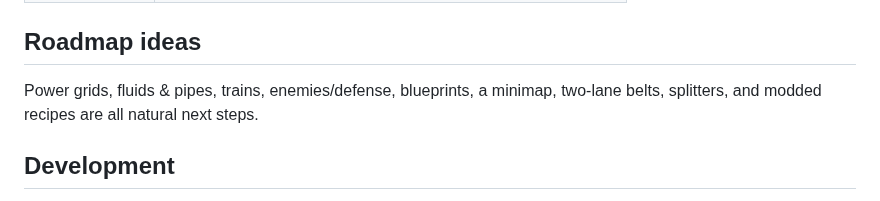
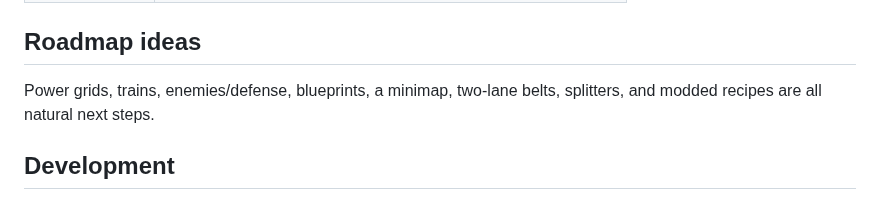
Before and after one commit to SI-Abid/factorio-sim, a Markdown page: README.md, the part around one of its changes. Rendered like a GitHub page.

```diff
--- a/README.md
+++ b/README.md
@@ -82,8 +90,8 @@ Progress autosaves to `localStorage` every minute (plus manual Save/Load buttons
 
 ## Roadmap ideas
 
-Power grids, fluids & pipes, trains, enemies/defense, blueprints, a minimap,
-two-lane belts, splitters, and modded recipes are all natural next steps.
+Power grids, trains, enemies/defense, blueprints, a minimap, two-lane belts,
+splitters, and modded recipes are all natural next steps.
 
 ## Development
 
```
Also changed, not shown: other parts of README.md (+8 -0 lines), docs/screenshot.png, 8 other files.
